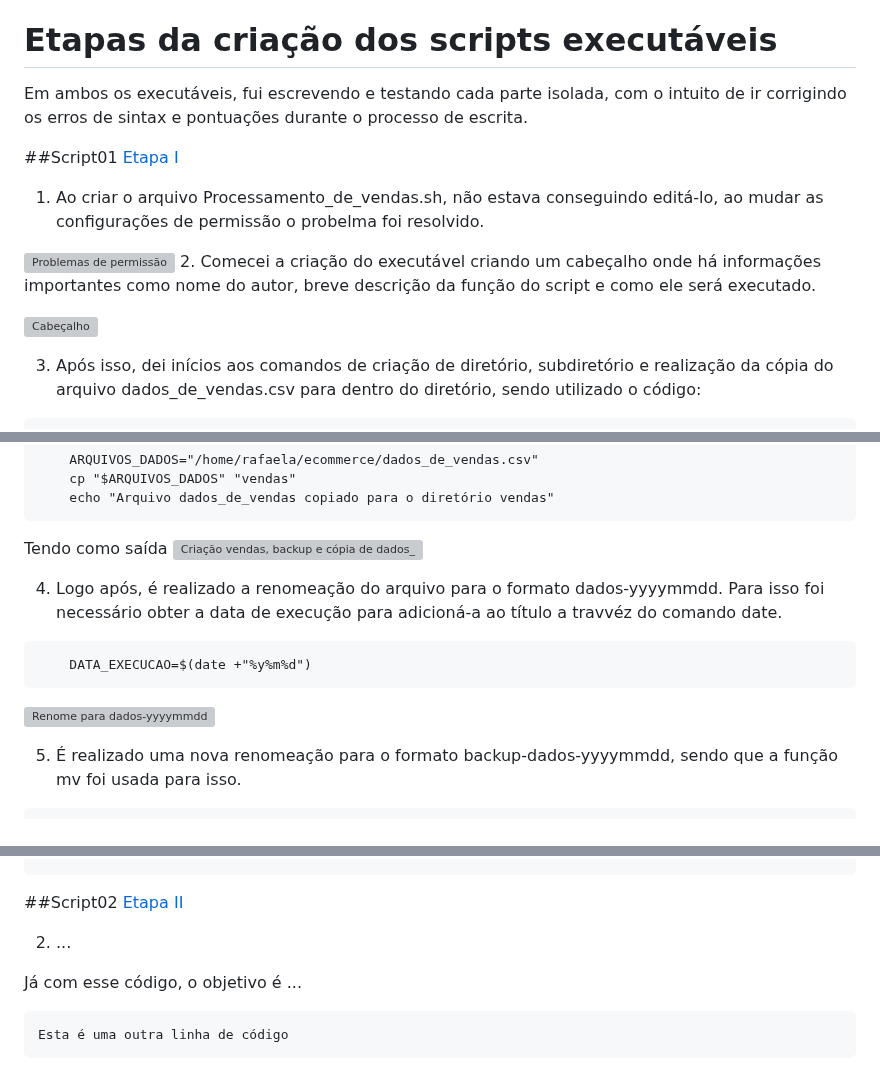
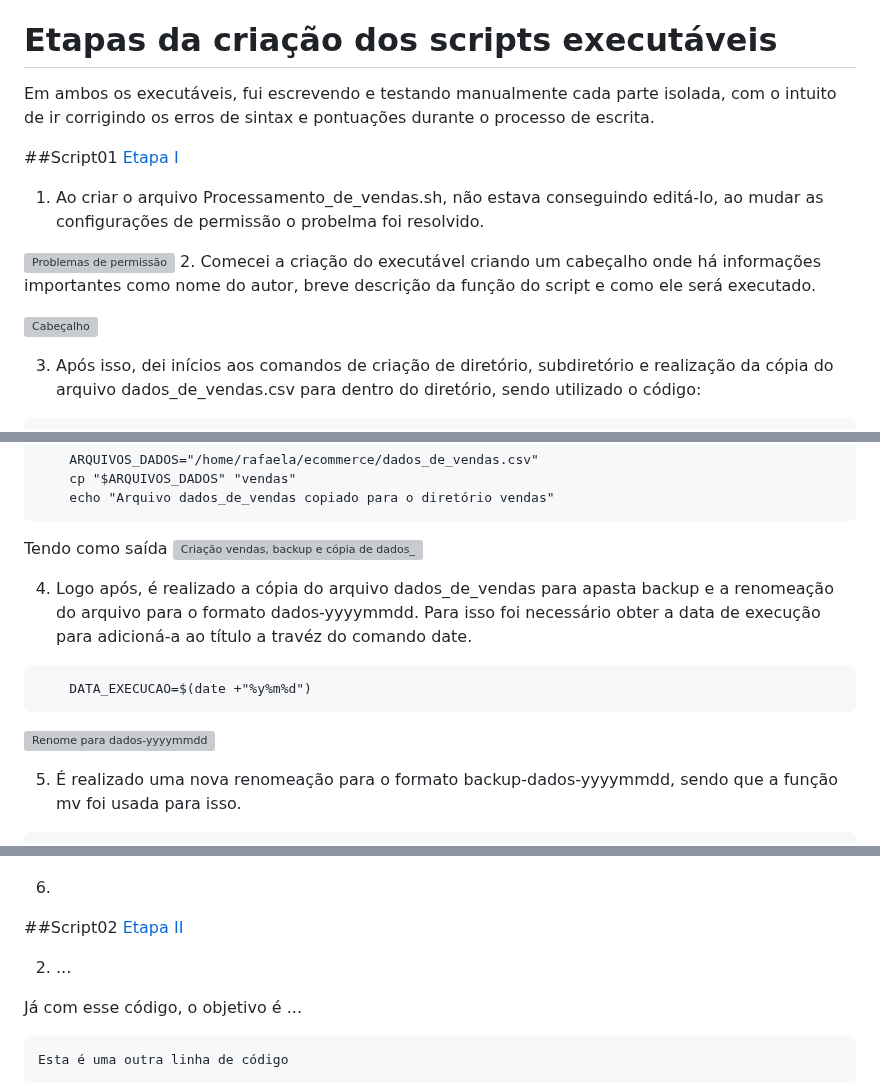
Before and after one commit to RafaelaCGomes/PB-RAFAELA-CAROLINE-GOMES, a Markdown page: Sprint 1/Desafio/README.md, 3 parts joined by grey strips. Rendered like a GitHub page; grey boxes are pictures that could not be loaded.

````diff
--- a/Sprint 1/Desafio/README.md
+++ b/Sprint 1/Desafio/README.md
@@ -4,7 +4,7 @@ O desafio da Sprint 01 teve como objetivo criar um script executável em linux q
 Foi fornecido um arquivo dados_de_vendas.csv, de onde foi extraido os dados para a produção do primeiro relatório, para os demais relatórios, foi alterado manualmente os dados do arquivo dados_de_vendas.csv, gerando assim, diariamente relatórios com informações diferentes.
 
 # Etapas da criação dos scripts executáveis
-Em ambos os executáveis, fui escrevendo e testando cada parte isolada, com o intuito de ir corrigindo os erros de sintax e pontuações durante o processo de escrita.
+Em ambos os executáveis, fui escrevendo e testando manualmente cada parte isolada, com o intuito de ir corrigindo os erros de sintax e pontuações durante o processo de escrita.
 
 ##Script01 [Etapa I](etapa-1)
 
@@ -41,5 +41,5 @@ Tendo como saída
 
-4. Logo após, é realizado a renomeação do arquivo para o formato dados-yyyymmdd. Para isso foi necessário obter a data de execução para adicioná-a ao título a travvéz do comando date.
+4. Logo após, é realizado a cópia do arquivo dados_de_vendas para apasta backup e a renomeação do arquivo para o formato dados-yyyymmdd. Para isso foi necessário obter a data de execução para adicioná-a ao título a travéz do comando date.
 
 ```linux
     DATA_EXECUCAO=$(date +"%y%m%d")
@@ -60,4 +61,5 @@ Tendo como saída
 
+6.
 
 ##Script02 [Etapa II](etapa-2)
 
````
Also changed, not shown: other parts of Sprint 1/Desafio/README.md (+5 -4 lines).
